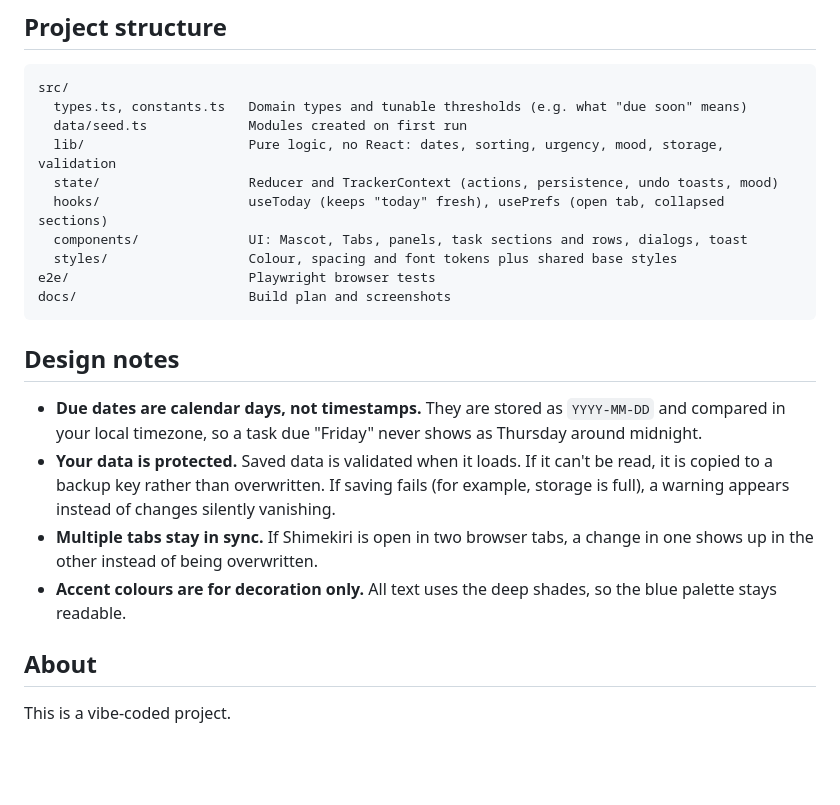
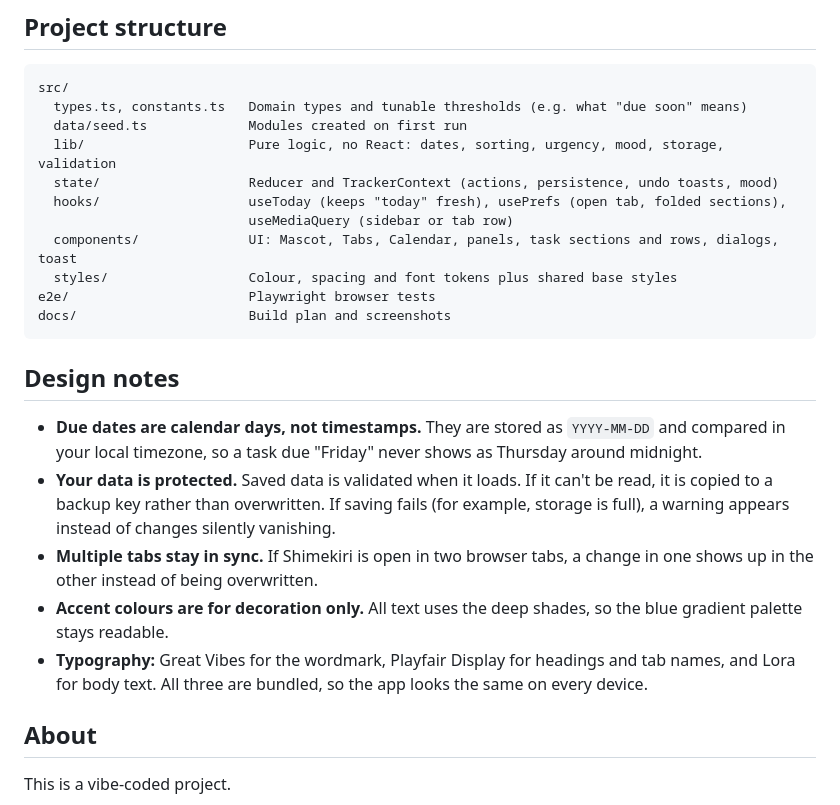
Before and after one commit to SophieAoi/shimekiri-chan, a Markdown page: README.md, the part around one of its changes. GitHub-like rendering; blank space fills up the shorter version.

```diff
--- a/README.md
+++ b/README.md
@@ -87,8 +98,9 @@ src/
   data/seed.ts             Modules created on first run
   lib/                     Pure logic, no React: dates, sorting, urgency, mood, storage, validation
   state/                   Reducer and TrackerContext (actions, persistence, undo toasts, mood)
-  hooks/                   useToday (keeps "today" fresh), usePrefs (open tab, collapsed sections)
-  components/              UI: Mascot, Tabs, panels, task sections and rows, dialogs, toast
+  hooks/                   useToday (keeps "today" fresh), usePrefs (open tab, folded sections),
+                           useMediaQuery (sidebar or tab row)
+  components/              UI: Mascot, Tabs, Calendar, panels, task sections and rows, dialogs, toast
   styles/                  Colour, spacing and font tokens plus shared base styles
 e2e/                       Playwright browser tests
 docs/                      Build plan and screenshots
@@ -105,7 +117,10 @@ docs/                      Build plan and screenshots
 - **Multiple tabs stay in sync.** If Shimekiri is open in two browser tabs, a change
   in one shows up in the other instead of being overwritten.
 - **Accent colours are for decoration only.** All text uses the deep shades, so the
-  blue palette stays readable.
+  blue gradient palette stays readable.
+- **Typography:** Great Vibes for the wordmark, Playfair Display for headings and tab
+  names, and Lora for body text. All three are bundled, so the app looks the same on
+  every device.
 
 ## About
 
```
Also changed, not shown: other parts of README.md (+25 -14 lines), docs/screenshots/calendar.png (added).
